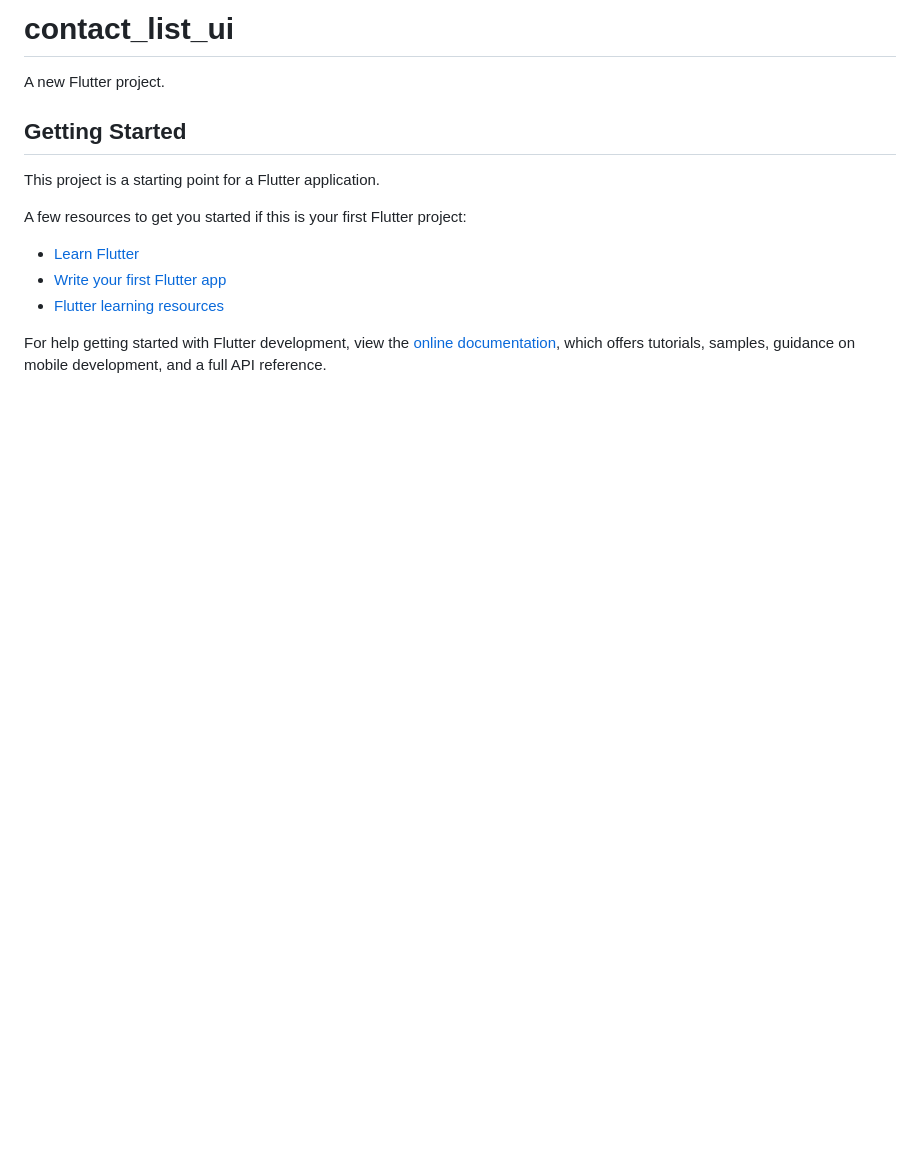
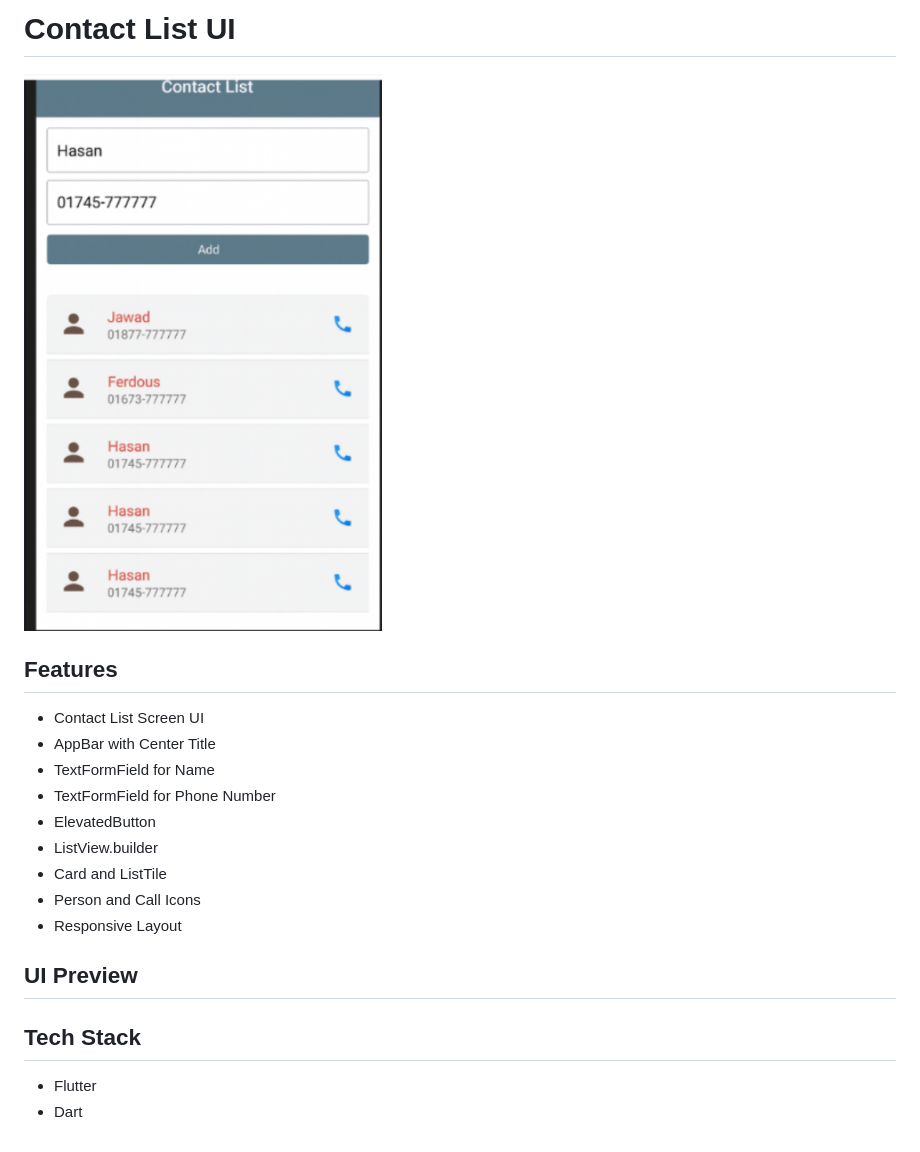
Before and after one commit to hafizashadafrimi/contact-list-ui, a Markdown page: README.md, the part around the change. GitHub-like rendering; pictures changed too: assets/images/contact_list.png (added); blank space fills up the shorter version.

Commit message:
update project documentation

```diff
--- a/README.md
+++ b/README.md
@@ -1,17 +1,22 @@
-# contact_list_ui
+# Contact List UI
 
-A new Flutter project.
+![Profile UI](assets/images/contact_list.png)
 
-## Getting Started
 
-This project is a starting point for a Flutter application.
+## Features
+- Contact List Screen UI
+- AppBar with Center Title
+- TextFormField for Name
+- TextFormField for Phone Number
+- ElevatedButton
+- ListView.builder
+- Card and ListTile
+- Person and Call Icons
+- Responsive Layout
 
-A few resources to get you started if this is your first Flutter project:
+## UI Preview
 
-- [Learn Flutter](https://docs.flutter.dev/get-started/learn-flutter)
-- [Write your first Flutter app](https://docs.flutter.dev/get-started/codelab)
-- [Flutter learning resources](https://docs.flutter.dev/reference/learning-resources)
 
-For help getting started with Flutter development, view the
-[online documentation](https://docs.flutter.dev/), which offers tutorials,
-samples, guidance on mobile development, and a full API reference.
+## Tech Stack
+- Flutter
+- Dart
```
